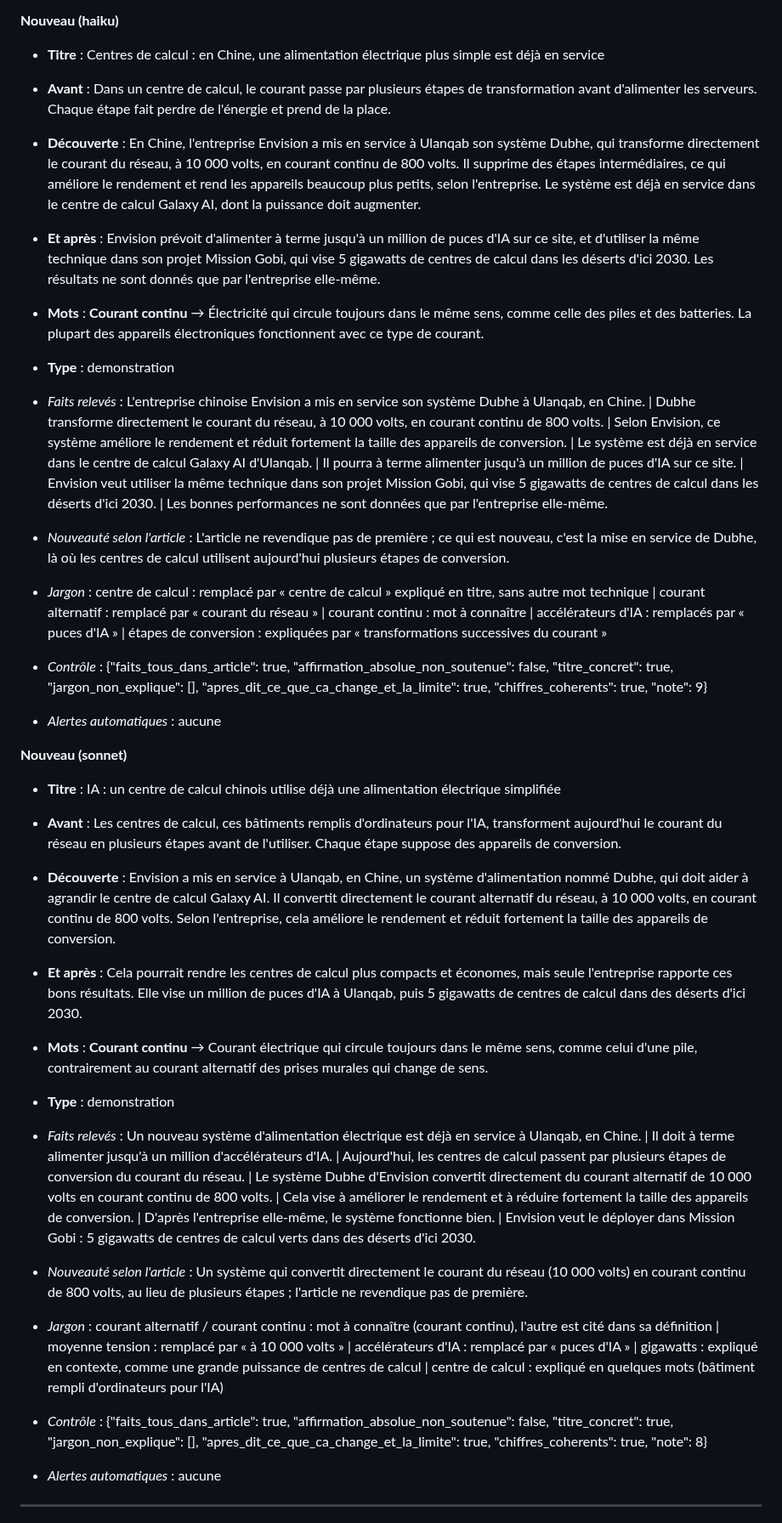
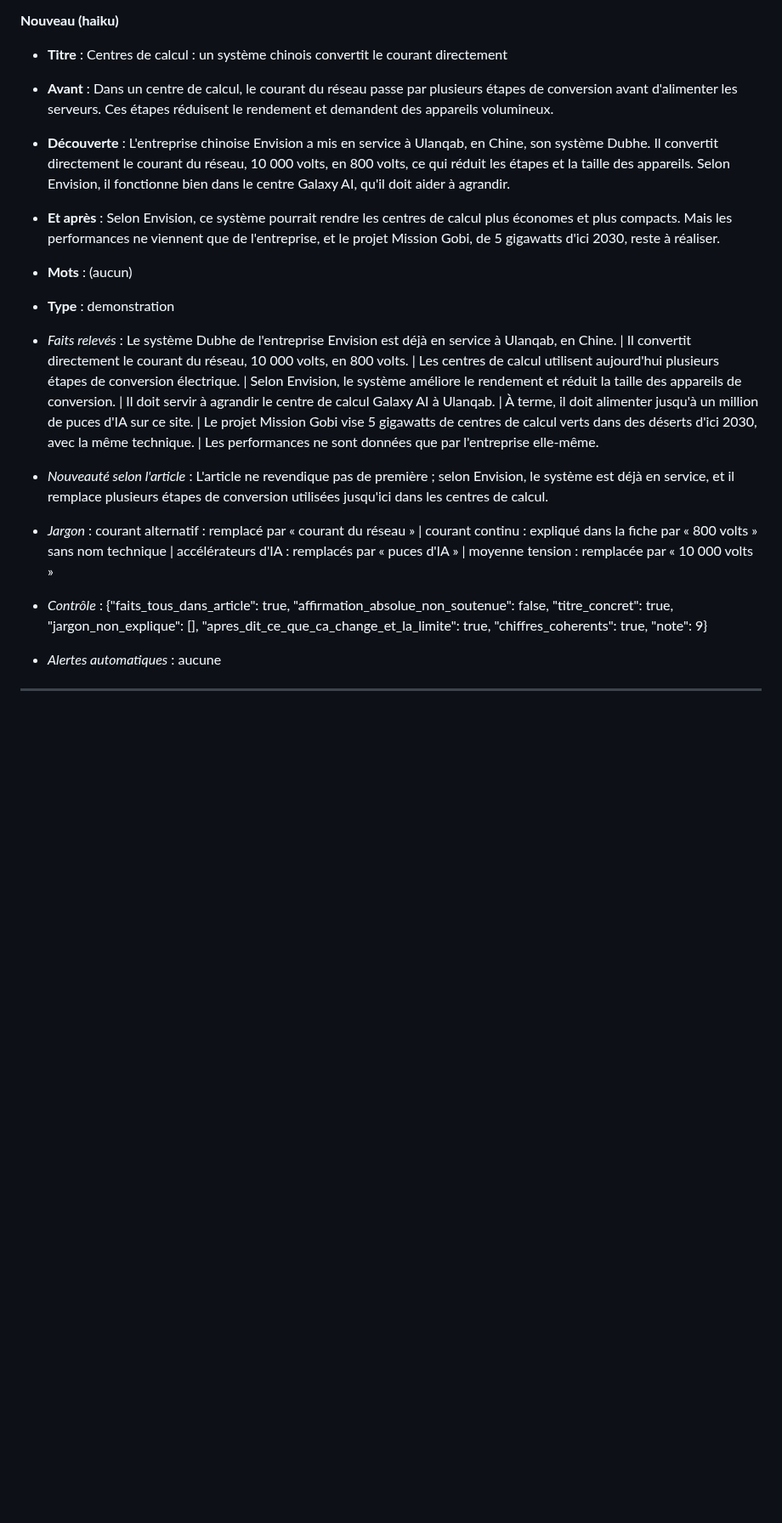
Before and after one commit to jd136413-lab/Application-science, a Markdown page: agent/tests_redaction.md, the part around one of its changes. Shown at 85% size. GitHub-like rendering; blank space fills up the shorter version.

```diff
--- a/agent/tests_redaction.md
+++ b/agent/tests_redaction.md
@@ -152,32 +144,17 @@ Fil : tech · 1★ · source : Tom's Hardware · page lue : oui (1607 caractère
 
 **Nouveau (haiku)**
 
-- **Titre** : Centres de calcul : en Chine, une alimentation électrique plus simple est déjà en service
-- **Avant** : Dans un centre de calcul, le courant passe par plusieurs étapes de transformation avant d'alimenter les serveurs. Chaque étape fait perdre de l'énergie et prend de la place.
-- **Découverte** : En Chine, l'entreprise Envision a mis en service à Ulanqab son système Dubhe, qui transforme directement le courant du réseau, à 10 000 volts, en courant continu de 800 volts. Il supprime des étapes intermédiaires, ce qui améliore le rendement et rend les appareils beaucoup plus petits, selon l'entreprise. Le système est déjà en service dans le centre de calcul Galaxy AI, dont la puissance doit augmenter.
-- **Et après** : Envision prévoit d'alimenter à terme jusqu'à un million de puces d'IA sur ce site, et d'utiliser la même technique dans son projet Mission Gobi, qui vise 5 gigawatts de centres de calcul dans les déserts d'ici 2030. Les résultats ne sont donnés que par l'entreprise elle-même.
-- **Mots** : **Courant continu** → Électricité qui circule toujours dans le même sens, comme celle des piles et des batteries. La plupart des appareils électroniques fonctionnent avec ce type de courant.
+- **Titre** : Centres de calcul : un système chinois convertit le courant directement
+- **Avant** : Dans un centre de calcul, le courant du réseau passe par plusieurs étapes de conversion avant d'alimenter les serveurs. Ces étapes réduisent le rendement et demandent des appareils volumineux.
+- **Découverte** : L'entreprise chinoise Envision a mis en service à Ulanqab, en Chine, son système Dubhe. Il convertit directement le courant du réseau, 10 000 volts, en 800 volts, ce qui réduit les étapes et la taille des appareils. Selon Envision, il fonctionne bien dans le centre Galaxy AI, qu'il doit aider à agrandir.
+- **Et après** : Selon Envision, ce système pourrait rendre les centres de calcul plus économes et plus compacts. Mais les performances ne viennent que de l'entreprise, et le projet Mission Gobi, de 5 gigawatts d'ici 2030, reste à réaliser.
+- **Mots** : (aucun)
 - **Type** : demonstration
 
-- _Faits relevés_ : L'entreprise chinoise Envision a mis en service son système Dubhe à Ulanqab, en Chine. | Dubhe transforme directement le courant du réseau, à 10 000 volts, en courant continu de 800 volts. | Selon Envision, ce système améliore le rendement et réduit fortement la taille des appareils de conversion. | Le système est déjà en service dans le centre de calcul Galaxy AI d'Ulanqab. | Il pourra à terme alimenter jusqu'à un million de puces d'IA sur ce site. | Envision veut utiliser la même technique dans son projet Mission Gobi, qui vise 5 gigawatts de centres de calcul dans les déserts d'ici 2030. | Les bonnes performances ne sont données que par l'entreprise elle-même.
-- _Nouveauté selon l'article_ : L'article ne revendique pas de première ; ce qui est nouveau, c'est la mise en service de Dubhe, là où les centres de calcul utilisent aujourd'hui plusieurs étapes de conversion.
-- _Jargon_ : centre de calcul : remplacé par « centre de calcul » expliqué en titre, sans autre mot technique | courant alternatif : remplacé par « courant du réseau » | courant continu : mot à connaître | accélérateurs d'IA : remplacés par « puces d'IA » | étapes de conversion : expliquées par « transformations successives du courant »
+- _Faits relevés_ : Le système Dubhe de l'entreprise Envision est déjà en service à Ulanqab, en Chine. | Il convertit directement le courant du réseau, 10 000 volts, en 800 volts. | Les centres de calcul utilisent aujourd'hui plusieurs étapes de conversion électrique. | Selon Envision, le système améliore le rendement et réduit la taille des appareils de conversion. | Il doit servir à agrandir le centre de calcul Galaxy AI à Ulanqab. | À terme, il doit alimenter jusqu'à un million de puces d'IA sur ce site. | Le projet Mission Gobi vise 5 gigawatts de centres de calcul verts dans des déserts d'ici 2030, avec la même technique. | Les performances ne sont données que par l'entreprise elle-même.
+- _Nouveauté selon l'article_ : L'article ne revendique pas de première ; selon Envision, le système est déjà en service, et il remplace plusieurs étapes de conversion utilisées jusqu'ici dans les centres de calcul.
+- _Jargon_ : courant alternatif : remplacé par « courant du réseau » | courant continu : expliqué dans la fiche par « 800 volts » sans nom technique | accélérateurs d'IA : remplacés par « puces d'IA » | moyenne tension : remplacée par « 10 000 volts »
 - _Contrôle_ : {"faits_tous_dans_article": true, "affirmation_absolue_non_soutenue": false, "titre_concret": true, "jargon_non_explique": [], "apres_dit_ce_que_ca_change_et_la_limite": true, "chiffres_coherents": true, "note": 9}
-- _Alertes automatiques_ : aucune
-
-**Nouveau (sonnet)**
-
-- **Titre** : IA : un centre de calcul chinois utilise déjà une alimentation électrique simplifiée
-- **Avant** : Les centres de calcul, ces bâtiments remplis d'ordinateurs pour l'IA, transforment aujourd'hui le courant du réseau en plusieurs étapes avant de l'utiliser. Chaque étape suppose des appareils de conversion.
-- **Découverte** : Envision a mis en service à Ulanqab, en Chine, un système d'alimentation nommé Dubhe, qui doit aider à agrandir le centre de calcul Galaxy AI. Il convertit directement le courant alternatif du réseau, à 10 000 volts, en courant continu de 800 volts. Selon l'entreprise, cela améliore le rendement et réduit fortement la taille des appareils de conversion.
-- **Et après** : Cela pourrait rendre les centres de calcul plus compacts et économes, mais seule l'entreprise rapporte ces bons résultats. Elle vise un million de puces d'IA à Ulanqab, puis 5 gigawatts de centres de calcul dans des déserts d'ici 2030.
-- **Mots** : **Courant continu** → Courant électrique qui circule toujours dans le même sens, comme celui d'une pile, contrairement au courant alternatif des prises murales qui change de sens.
-- **Type** : demonstration
-
-- _Faits relevés_ : Un nouveau système d'alimentation électrique est déjà en service à Ulanqab, en Chine. | Il doit à terme alimenter jusqu'à un million d'accélérateurs d'IA. | Aujourd'hui, les centres de calcul passent par plusieurs étapes de conversion du courant du réseau. | Le système Dubhe d'Envision convertit directement du courant alternatif de 10 000 volts en courant continu de 800 volts. | Cela vise à améliorer le rendement et à réduire fortement la taille des appareils de conversion. | D'après l'entreprise elle-même, le système fonctionne bien. | Envision veut le déployer dans Mission Gobi : 5 gigawatts de centres de calcul verts dans des déserts d'ici 2030.
-- _Nouveauté selon l'article_ : Un système qui convertit directement le courant du réseau (10 000 volts) en courant continu de 800 volts, au lieu de plusieurs étapes ; l'article ne revendique pas de première.
-- _Jargon_ : courant alternatif / courant continu : mot à connaître (courant continu), l'autre est cité dans sa définition | moyenne tension : remplacé par « à 10 000 volts » | accélérateurs d'IA : remplacé par « puces d'IA » | gigawatts : expliqué en contexte, comme une grande puissance de centres de calcul | centre de calcul : expliqué en quelques mots (bâtiment rempli d'ordinateurs pour l'IA)
-- _Contrôle_ : {"faits_tous_dans_article": true, "affirmation_absolue_non_soutenue": false, "titre_concret": true, "jargon_non_explique": [], "apres_dit_ce_que_ca_change_et_la_limite": true, "chiffres_coherents": true, "note": 8}
 - _Alertes automatiques_ : aucune
 
 
```
Also changed, not shown: other parts of agent/tests_redaction.md (+103 -110 lines).
